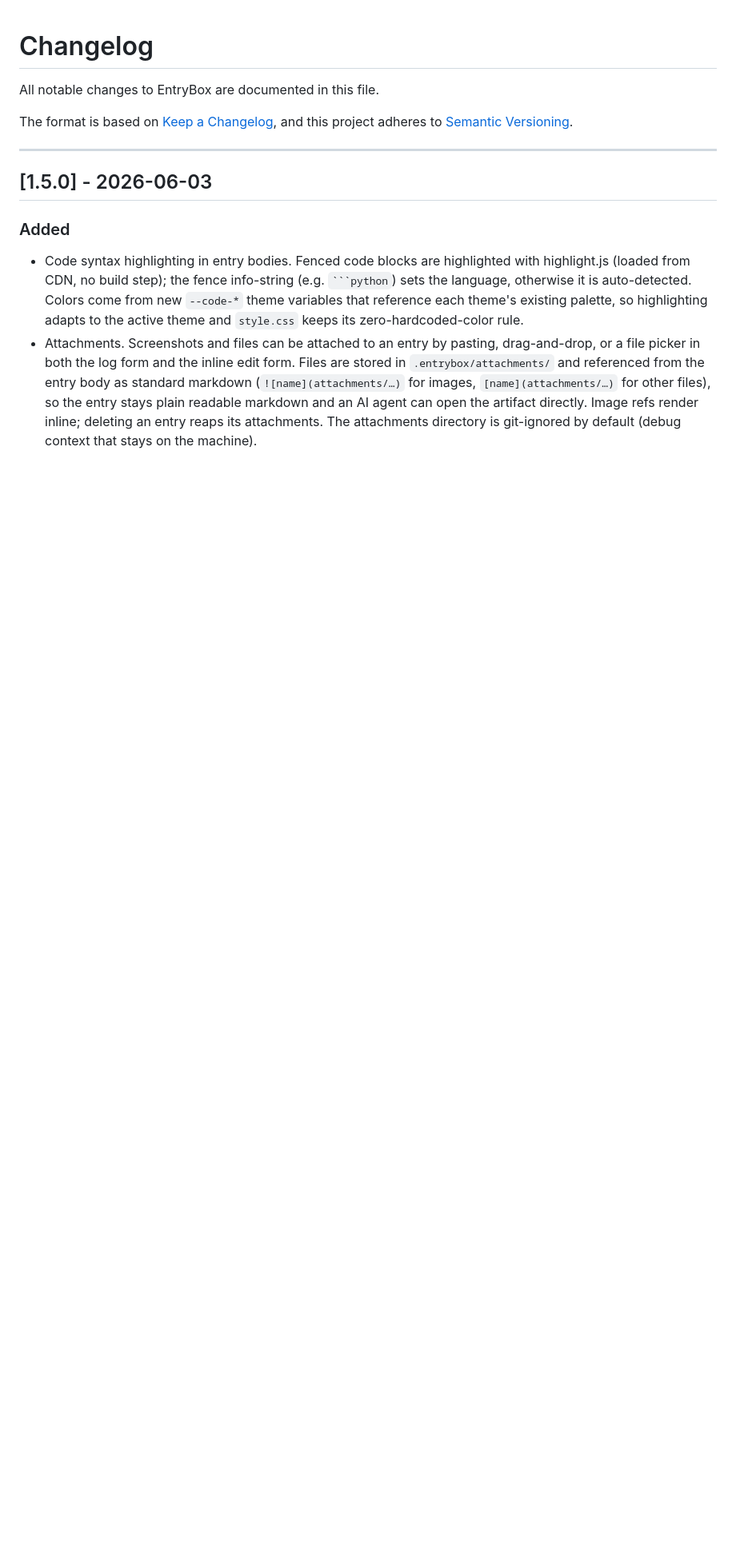
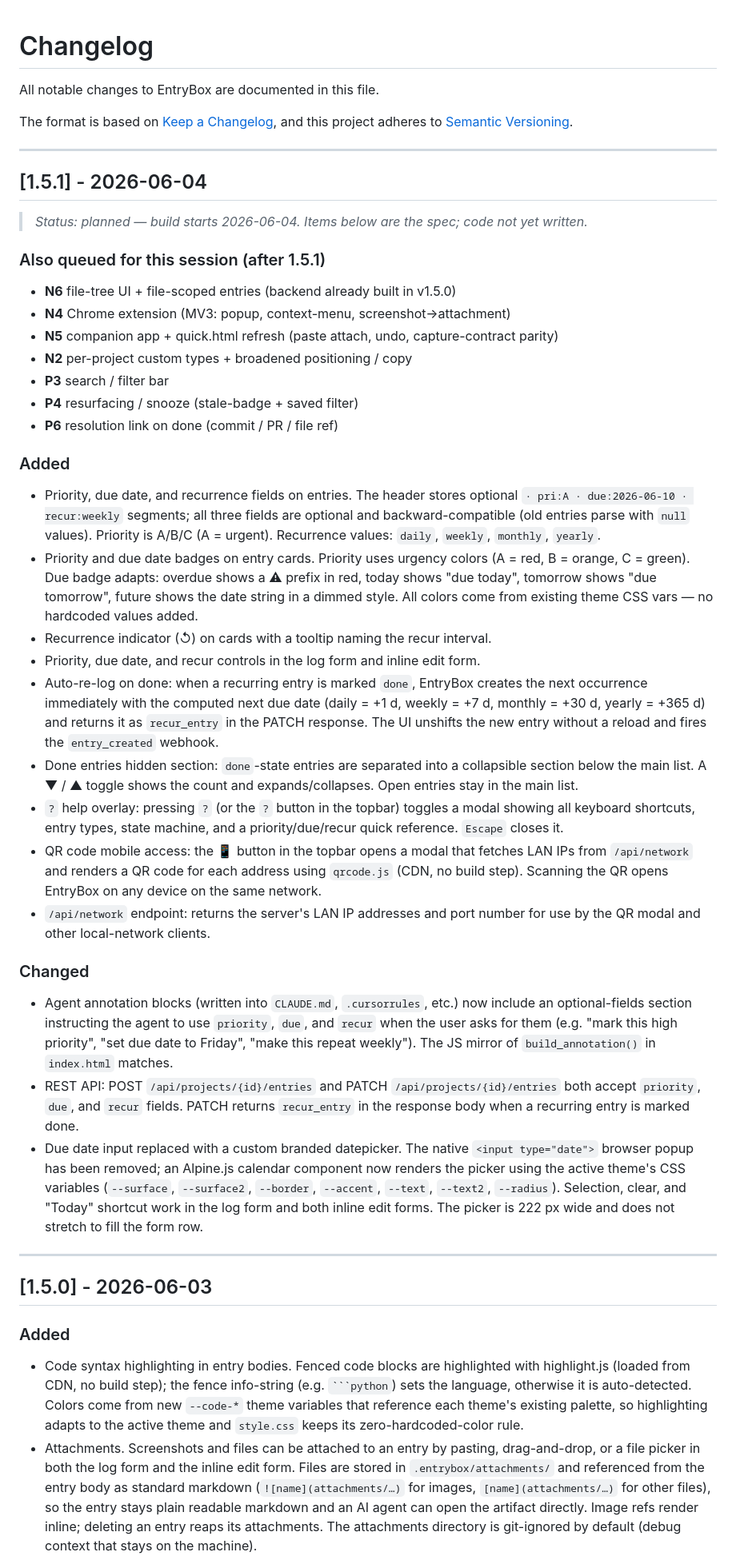
Before and after one commit to izored/entrybox, a Markdown page: CHANGELOG.md, the part around the change. Shown at 80% size. GitHub-like rendering; blank space fills up the shorter version.

Commit message:
CHANGELOG: add v1.5.1 spec + remaining roadmap queue
v1.5.1 covers: priority/due/recur fields, branded datepicker, done-section
collapse, help overlay, QR mobile access, /api/network, auto-re-log on
recurring done. Implementation starts 2026-06-04.

Co-Authored-By: Claude Sonnet 4.6 <noreply@anthropic.com>

```diff
--- a/CHANGELOG.md
+++ b/CHANGELOG.md
@@ -4,6 +4,73 @@ All notable changes to EntryBox are documented in this file.
 
 The format is based on [Keep a Changelog](https://keepachangelog.com/en/1.1.0/),
 and this project adheres to [Semantic Versioning](https://semver.org/spec/v2.0.0.html).
+
+---
+
+## [1.5.1] - 2026-06-04
+
+> _Status: planned — build starts 2026-06-04. Items below are the spec; code not yet written._
+
+### Also queued for this session (after 1.5.1)
+
+- **N6** file-tree UI + file-scoped entries (backend already built in v1.5.0)
+- **N4** Chrome extension (MV3: popup, context-menu, screenshot→attachment)
+- **N5** companion app + quick.html refresh (paste attach, undo, capture-contract parity)
+- **N2** per-project custom types + broadened positioning / copy
+- **P3** search / filter bar
+- **P4** resurfacing / snooze (stale-badge + saved filter)
+- **P6** resolution link on done (commit / PR / file ref)
+
+### Added
+
+- Priority, due date, and recurrence fields on entries. The header stores
+  optional `· pri:A · due:2026-06-10 · recur:weekly` segments; all three fields
+  are optional and backward-compatible (old entries parse with `null` values).
+  Priority is A/B/C (A = urgent). Recurrence values: `daily`, `weekly`,
+  `monthly`, `yearly`.
+- Priority and due date badges on entry cards. Priority uses urgency colors
+  (A = red, B = orange, C = green). Due badge adapts: overdue shows a ⚠ prefix
+  in red, today shows "due today", tomorrow shows "due tomorrow", future shows
+  the date string in a dimmed style. All colors come from existing theme CSS vars
+  — no hardcoded values added.
+- Recurrence indicator (↺) on cards with a tooltip naming the recur interval.
+- Priority, due date, and recur controls in the log form and inline edit form.
+- Auto-re-log on done: when a recurring entry is marked `done`, EntryBox creates
+  the next occurrence immediately with the computed next due date (daily = +1 d,
+  weekly = +7 d, monthly = +30 d, yearly = +365 d) and returns it as
+  `recur_entry` in the PATCH response. The UI unshifts the new entry without a
+  reload and fires the `entry_created` webhook.
+- Done entries hidden section: `done`-state entries are separated into a
+  collapsible section below the main list. A ▼ / ▲ toggle shows the count and
+  expands/collapses. Open entries stay in the main list.
+- `?` help overlay: pressing `?` (or the `?` button in the topbar) toggles a
+  modal showing all keyboard shortcuts, entry types, state machine, and a
+  priority/due/recur quick reference. `Escape` closes it.
+- QR code mobile access: the 📱 button in the topbar opens a modal that fetches
+  LAN IPs from `/api/network` and renders a QR code for each address using
+  `qrcode.js` (CDN, no build step). Scanning the QR opens EntryBox on any device
+  on the same network.
+- `/api/network` endpoint: returns the server's LAN IP addresses and port number
+  for use by the QR modal and other local-network clients.
+
+### Changed
+
+- Agent annotation blocks (written into `CLAUDE.md`, `.cursorrules`, etc.) now
+  include an optional-fields section instructing the agent to use `priority`,
+  `due`, and `recur` when the user asks for them (e.g. "mark this high
+  priority", "set due date to Friday", "make this repeat weekly"). The JS mirror
+  of `build_annotation()` in `index.html` matches.
+- REST API: POST `/api/projects/{id}/entries` and PATCH
+  `/api/projects/{id}/entries` both accept `priority`, `due`, and `recur`
+  fields. PATCH returns `recur_entry` in the response body when a recurring
+  entry is marked done.
+- Due date input replaced with a custom branded datepicker. The native
+  `<input type="date">` browser popup has been removed; an Alpine.js calendar
+  component now renders the picker using the active theme's CSS variables
+  (`--surface`, `--surface2`, `--border`, `--accent`, `--text`, `--text2`,
+  `--radius`). Selection, clear, and "Today" shortcut work in the log form and
+  both inline edit forms. The picker is 222 px wide and does not stretch to fill
+  the form row.
 
 ---
 
```
